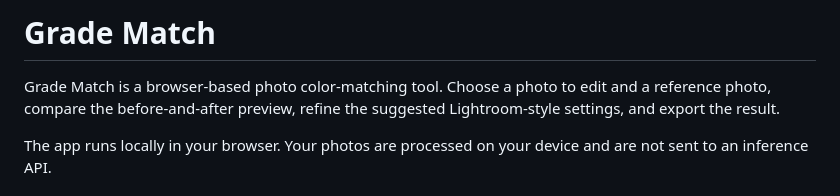
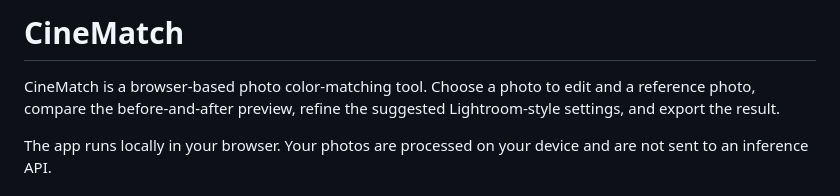
Before and after one commit to Gynneee/AutoGrade, a Markdown page: README.md, the part around the change. Rendered like a GitHub page.

Commit message:
Rename project from Grade Match to CineMatch
Updated project name from 'Grade Match' to 'CineMatch' in the README.

```diff
--- a/README.md
+++ b/README.md
@@ -1,6 +1,6 @@
-# Grade Match
+# CineMatch
 
-Grade Match is a browser-based photo color-matching tool. Choose a photo to edit and a reference photo, compare the before-and-after preview, refine the suggested Lightroom-style settings, and export the result.
+CineMatch is a browser-based photo color-matching tool. Choose a photo to edit and a reference photo, compare the before-and-after preview, refine the suggested Lightroom-style settings, and export the result.
 
 The app runs locally in your browser. Your photos are processed on your device and are not sent to an inference API.
 
```
